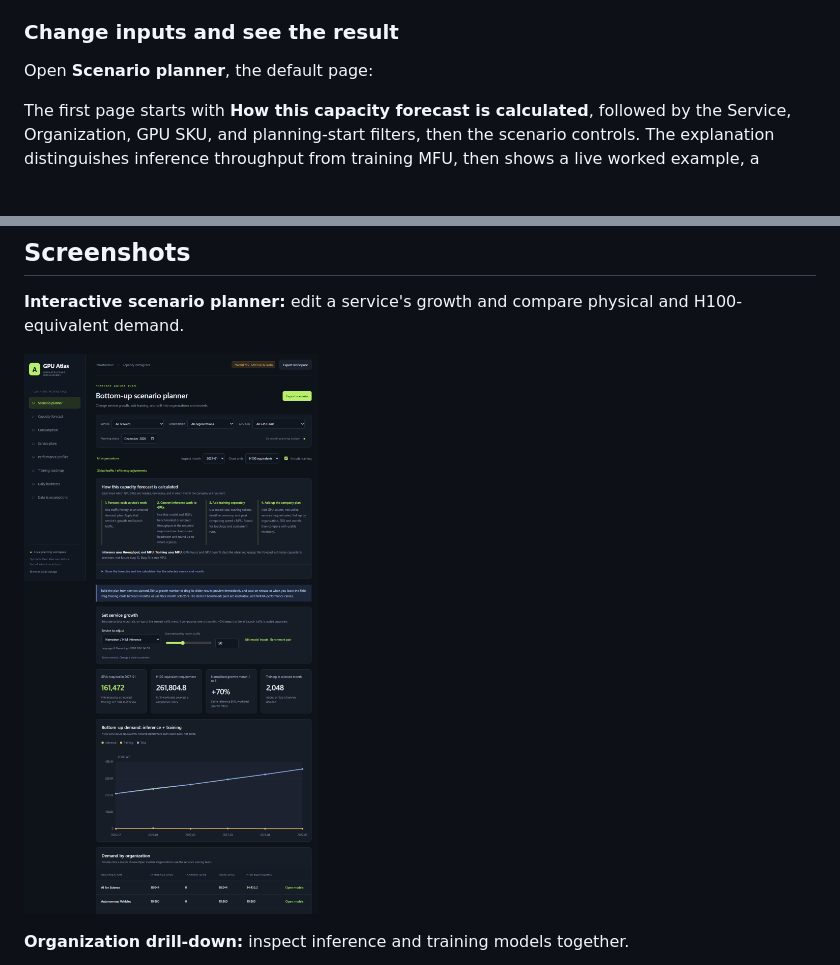
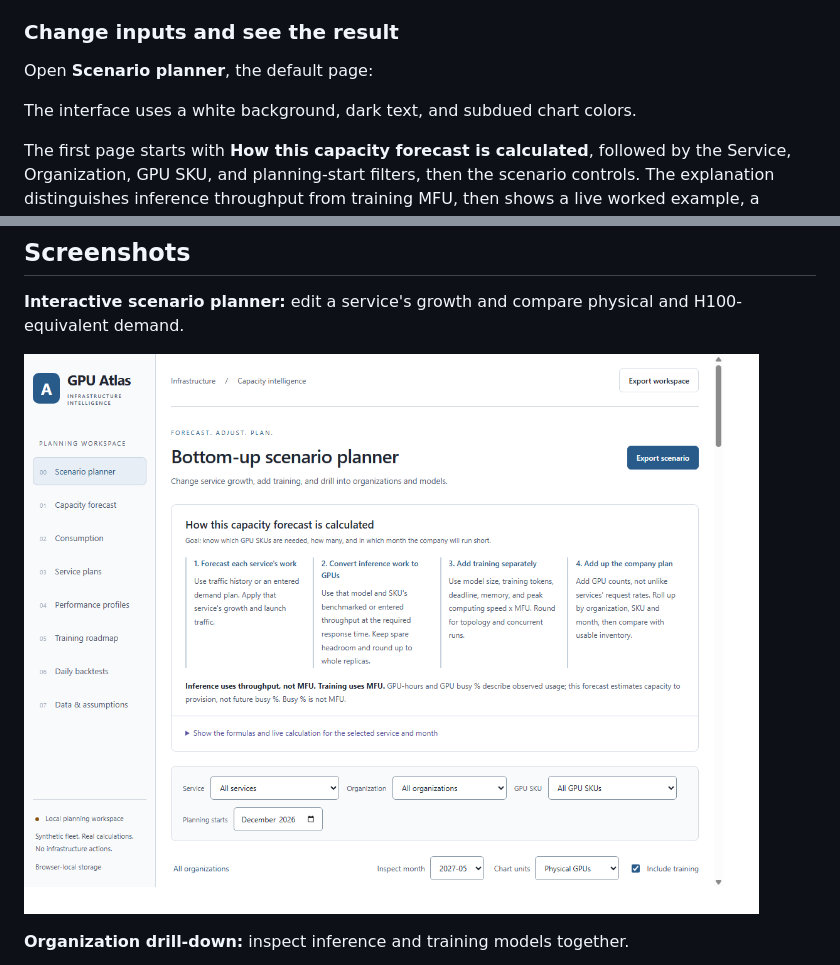
Before and after one commit to samimriaz/gpu-capacity-planner, a Markdown page: README.md, 2 parts joined by grey strips. Drawn GitHub-style; pictures changed too: docs/screenshots/scenario-planner.png; blank space fills up the shorter version.

Commit message:
Use a readable white theme throughout the planner
Co-authored-by: Copilot <223556219+Copilot@users.noreply.github.com>

```diff
--- a/README.md
+++ b/README.md
@@ -52,6 +52,8 @@ The starting point is each service, not a company-wide GPU growth target:
 ### Change inputs and see the result
 
 Open **Scenario planner**, the default page:
+
+The interface uses a white background, dark text, and subdued chart colors.
 
 The first page starts with **How this capacity forecast is calculated**, followed
 by the Service, Organization, GPU SKU, and planning-start filters, then the
```
Also changed, not shown: 2 other files.
